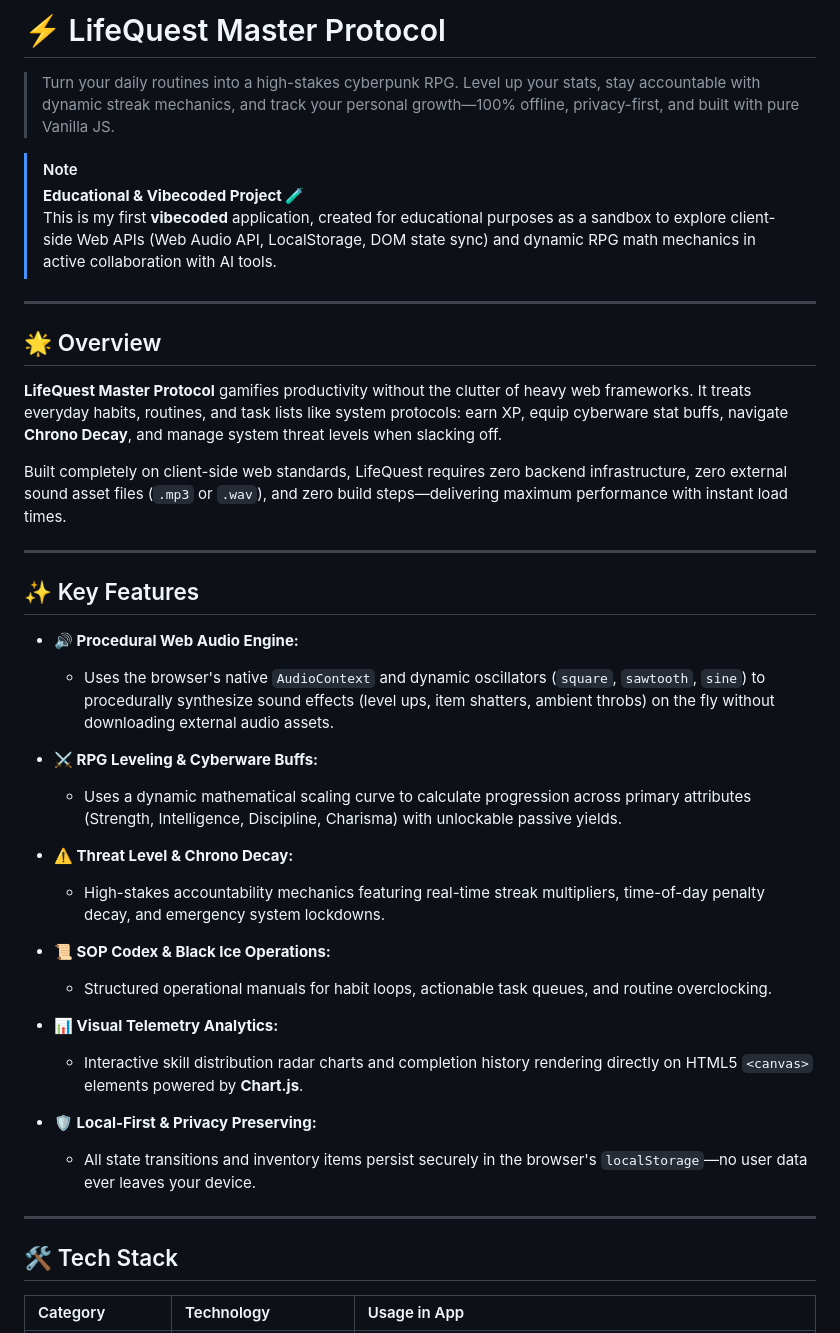
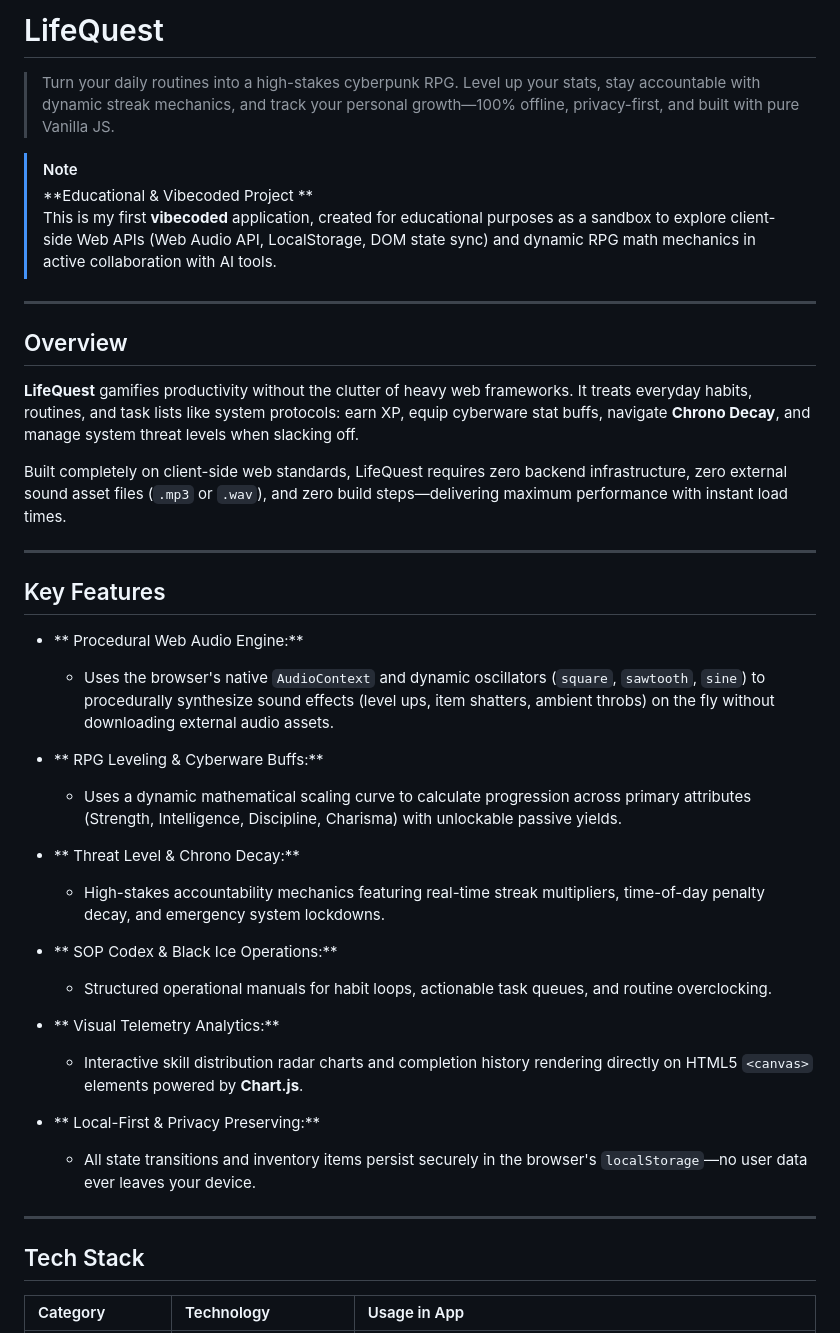
Before and after one commit to mrknoir/lifequest-app, a Markdown page: README.md, the part around one of its changes. Drawn GitHub-style.

```diff
--- a/README.md
+++ b/README.md
@@ -1,44 +1,44 @@
-# ⚡ LifeQuest Master Protocol
+# LifeQuest
 
 > Turn your daily routines into a high-stakes cyberpunk RPG. Level up your stats, stay accountable with dynamic streak mechanics, and track your personal growth—100% offline, privacy-first, and built with pure Vanilla JS.
 
 > [!NOTE]
-> **Educational & Vibecoded Project 🧪**
+> **Educational & Vibecoded Project **
 > This is my first **vibecoded** application, created for educational purposes as a sandbox to explore client-side Web APIs (Web Audio API, LocalStorage, DOM state sync) and dynamic RPG math mechanics in active collaboration with AI tools.
 
 ---
 
-## 🌟 Overview
+## Overview
 
-**LifeQuest Master Protocol** gamifies productivity without the clutter of heavy web frameworks. It treats everyday habits, routines, and task lists like system protocols: earn XP, equip cyberware stat buffs, navigate **Chrono Decay**, and manage system threat levels when slacking off.
+**LifeQuest** gamifies productivity without the clutter of heavy web frameworks. It treats everyday habits, routines, and task lists like system protocols: earn XP, equip cyberware stat buffs, navigate **Chrono Decay**, and manage system threat levels when slacking off.
 
 Built completely on client-side web standards, LifeQuest requires zero backend infrastructure, zero external sound asset files (`.mp3` or `.wav`), and zero build steps—delivering maximum performance with instant load times.
 
 ---
 
-## ✨ Key Features
+## Key Features
 
-* **🔊 Procedural Web Audio Engine:**
+* ** Procedural Web Audio Engine:**
   * Uses the browser's native `AudioContext` and dynamic oscillators (`square`, `sawtooth`, `sine`) to procedurally synthesize sound effects (level ups, item shatters, ambient throbs) on the fly without downloading external audio assets.
 
-* **⚔️ RPG Leveling & Cyberware Buffs:**
+* ** RPG Leveling & Cyberware Buffs:**
   * Uses a dynamic mathematical scaling curve to calculate progression across primary attributes (Strength, Intelligence, Discipline, Charisma) with unlockable passive yields.
 
-* **⚠️ Threat Level & Chrono Decay:**
+* ** Threat Level & Chrono Decay:**
   * High-stakes accountability mechanics featuring real-time streak multipliers, time-of-day penalty decay, and emergency system lockdowns.
 
-* **📜 SOP Codex & Black Ice Operations:**
+* ** SOP Codex & Black Ice Operations:**
   * Structured operational manuals for habit loops, actionable task queues, and routine overclocking.
 
-* **📊 Visual Telemetry Analytics:**
+* ** Visual Telemetry Analytics:**
   * Interactive skill distribution radar charts and completion history rendering directly on HTML5 `<canvas>` elements powered by **Chart.js**.
 
-* **🛡️ Local-First & Privacy Preserving:**
+* ** Local-First & Privacy Preserving:**
   * All state transitions and inventory items persist securely in the browser's `localStorage`—no user data ever leaves your device.
 
 ---
 
-## 🛠️ Tech Stack
+## Tech Stack
 
 | Category | Technology | Usage in App |
 | :--- | :--- | :--- |
```
Also changed, not shown: other parts of README.md (+5 -5 lines).
